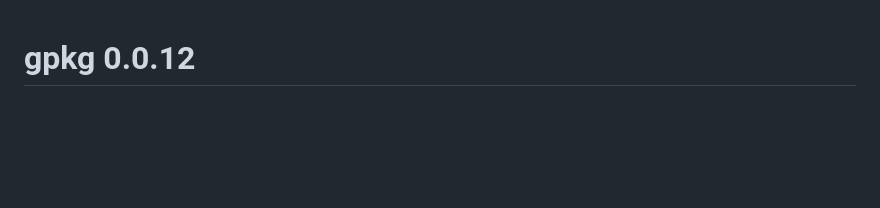
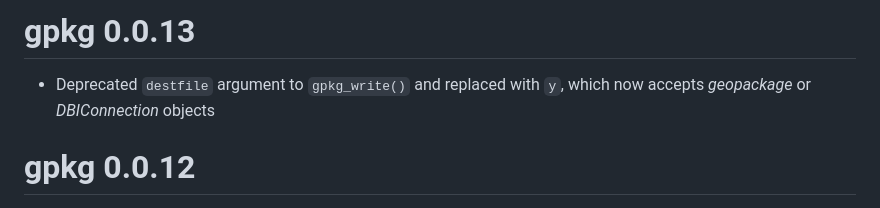
Before and after one commit to brownag/gpkg, a Markdown page: NEWS.md, the part around the change. Rendered like a GitHub page; blank space fills up the shorter version.

Commit message:
Update NEWS

```diff
--- a/NEWS.md
+++ b/NEWS.md
@@ -1,3 +1,7 @@
+# gpkg 0.0.13
+
+ - Deprecated `destfile` argument to `gpkg_write()` and replaced with `y`, which now accepts _geopackage_ or _DBIConnection_ objects
+
 # gpkg 0.0.12
 
  - Major cleanup and more consistent use of internal _SQLiteConnection_ usage to ensure open connections don't get garbage collected
```
